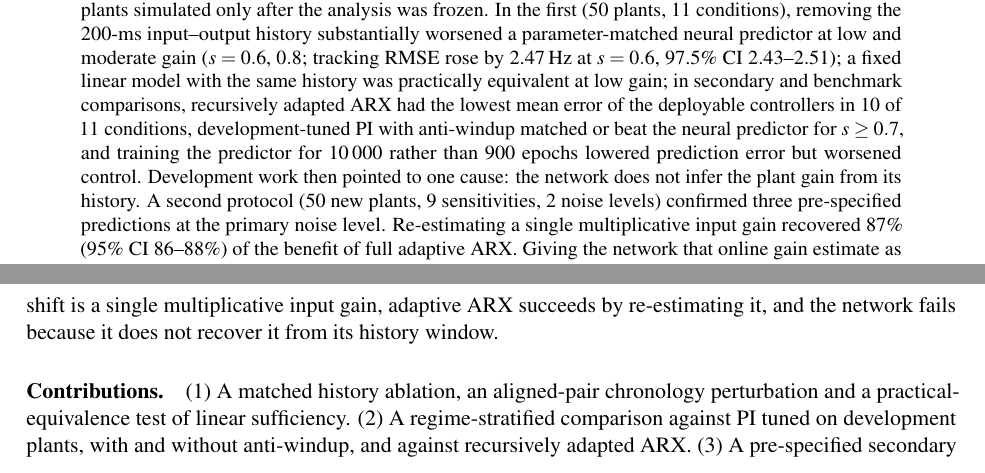
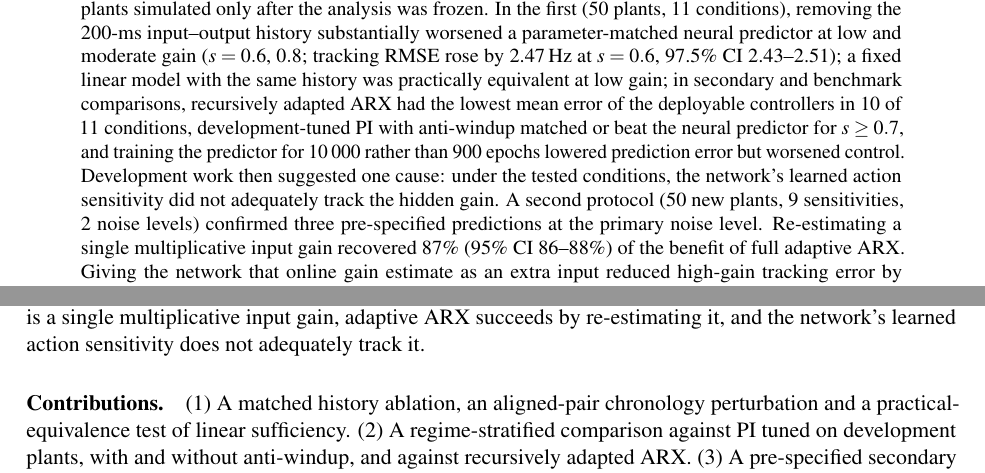
Before and after one commit to lonewolf15116/NeuroLight-AI, a LaTeX paper (manuscript/arxiv/main.tex): two parts of pages 1 and 2 of 13, joined at a grey line, cut so that both start at the same text. Compiled offline with pdfLaTeX.

Commit message:
Manuscript: narrow the mechanism wording to action-sensitivity tracking
Co-Authored-By: Claude Opus 5.5 <noreply@anthropic.com>
Claude-Session: https://claude.ai/code/session_0149e8xJ5NhQ6c1yXSfyFwoG

```diff
--- a/manuscript/arxiv/main.tex
+++ b/manuscript/arxiv/main.tex
@@ -25,13 +25,13 @@
 \maketitle
 
 \begin{abstract}
-We study learned one-step predictive control of a synthetic population of 64 leaky integrate-and-fire neurons whose light sensitivity is scaled by a hidden factor $s$, using two pre-registered confirmations on plants simulated only after the analysis was frozen. In the first (50 plants, 11 conditions), removing the 200-ms input--output history substantially worsened a parameter-matched neural predictor at low and moderate gain ($s=0.6$, $0.8$; tracking RMSE rose by 2.47\Hz{} at $s=0.6$, 97.5\% CI 2.43--2.51); a fixed linear model with the same history was practically equivalent at low gain; in secondary and benchmark comparisons, recursively adapted ARX had the lowest mean error of the deployable controllers in 10 of 11 conditions, development-tuned PI with anti-windup matched or beat the neural predictor for $s\ge0.7$, and training the predictor for 10\,000 rather than 900 epochs lowered prediction error but worsened control. Development work then pointed to one cause: the network does not infer the plant gain from its history. A second protocol (50 new plants, 9 sensitivities, 2 noise levels) confirmed three pre-specified predictions at the primary noise level. Re-estimating a single multiplicative input gain recovered 87\% (95\% CI 86--88\%) of the benefit of full adaptive ARX. Giving the network that online gain estimate as an extra input reduced high-gain tracking error by 1.84\Hz{} [1.81, 1.88]. Longer training worsened the plain network by 1.09\Hz{} but improved the gain-input network by 1.07\Hz{}, a differential of 2.16\Hz{} [2.13, 2.20]. In secondary comparisons, the gain-input network came within 0.06\Hz{} of adaptive ARX and beat anti-windup PI at every sensitivity. Under high process noise the effects shrank to about 0.04\Hz{} or less and gain-only adaptation recovered only 24\% of the adaptive-ARX benefit. In this synthetic plant, at the primary noise level ($\sigma=0.5$), explicit online estimation of one hidden parameter by a one-parameter RLS estimator---an established idea in learning-based control---accounts for most of the gap between a history-based neural predictor and full adaptive ARX, and for the mismatch between its prediction and control performance; this did not hold at $\sigma=2.0$.
+We study learned one-step predictive control of a synthetic population of 64 leaky integrate-and-fire neurons whose light sensitivity is scaled by a hidden factor $s$, using two pre-registered confirmations on plants simulated only after the analysis was frozen. In the first (50 plants, 11 conditions), removing the 200-ms input--output history substantially worsened a parameter-matched neural predictor at low and moderate gain ($s=0.6$, $0.8$; tracking RMSE rose by 2.47\Hz{} at $s=0.6$, 97.5\% CI 2.43--2.51); a fixed linear model with the same history was practically equivalent at low gain; in secondary and benchmark comparisons, recursively adapted ARX had the lowest mean error of the deployable controllers in 10 of 11 conditions, development-tuned PI with anti-windup matched or beat the neural predictor for $s\ge0.7$, and training the predictor for 10\,000 rather than 900 epochs lowered prediction error but worsened control. Development work then suggested one cause: under the tested conditions, the network's learned action sensitivity did not adequately track the hidden gain. A second protocol (50 new plants, 9 sensitivities, 2 noise levels) confirmed three pre-specified predictions at the primary noise level. Re-estimating a single multiplicative input gain recovered 87\% (95\% CI 86--88\%) of the benefit of full adaptive ARX. Giving the network that online gain estimate as an extra input reduced high-gain tracking error by 1.84\Hz{} [1.81, 1.88]. Longer training worsened the plain network by 1.09\Hz{} but improved the gain-input network by 1.07\Hz{}, a differential of 2.16\Hz{} [2.13, 2.20]. In secondary comparisons, the gain-input network came within 0.06\Hz{} of adaptive ARX and beat anti-windup PI at every sensitivity. Under high process noise the effects shrank to about 0.04\Hz{} or less and gain-only adaptation recovered only 24\% of the adaptive-ARX benefit. In this synthetic plant, at the primary noise level ($\sigma=0.5$), explicit online estimation of one hidden parameter by a one-parameter RLS estimator---an established idea in learning-based control---accounts for most of the gap between a history-based neural predictor and full adaptive ARX, and for the mismatch between its prediction and control performance; this did not hold at $\sigma=2.0$.
 \end{abstract}
 
 \section{Introduction}
 Closed-loop control of neural population firing rates is used to probe circuit dynamics and is a component of proposed neural-interface systems. In optogenetic settings the effective plant gain can vary with opsin expression, optical attenuation and excitability, while the controller observes only the rate it produces~\cite{newman2015}. Learned dynamics models combined with sampling-based action selection are an attractive way to handle such systems~\cite{nagabandi2018}, but whether their extra capacity helps, and whether improving their predictive accuracy improves control, are empirical questions. We study them in a synthetic plant only and make no biological claim.
 
-The work proceeded in two stages, each ending in a frozen protocol and a single run on untouched plants. The first stage asked: (i) does a learned one-step predictor need temporal input--output history once training data and capacity are matched; (ii) does a linear predictor with the same information suffice; (iii) how do learned and linear predictors compare with properly tuned PI and with online linear adaptation; and (iv) does a more accurate one-step predictor yield a better controller? Its answers raised a further question: (v) \emph{why} does online linear adaptation beat the learned predictor, and why does longer training make the learned predictor a worse controller? The second stage tested one mechanistic explanation for both: the hidden shift is a single multiplicative input gain, adaptive ARX succeeds by re-estimating it, and the network fails because it does not recover it from its history window.
+The work proceeded in two stages, each ending in a frozen protocol and a single run on untouched plants. The first stage asked: (i) does a learned one-step predictor need temporal input--output history once training data and capacity are matched; (ii) does a linear predictor with the same information suffice; (iii) how do learned and linear predictors compare with properly tuned PI and with online linear adaptation; and (iv) does a more accurate one-step predictor yield a better controller? Its answers raised a further question: (v) \emph{why} does online linear adaptation beat the learned predictor, and why does longer training make the learned predictor a worse controller? The second stage tested one mechanistic explanation for both: the hidden shift is a single multiplicative input gain, adaptive ARX succeeds by re-estimating it, and the network's learned action sensitivity does not adequately track it.
 
 \paragraph{Contributions.}
 (1)~A matched history ablation, an aligned-pair chronology perturbation and a practical-equivalence test of linear sufficiency. (2)~A regime-stratified comparison against PI tuned on development plants, with and without anti-windup, and against recursively adapted ARX. (3)~A pre-specified secondary comparison showing prediction--control mismatch arising from training length, an instance of objective mismatch~\cite{lambert2020}, later tested as a primary hypothesis. (4)~A prospective test showing that, at the primary noise level, a one-parameter gain estimate accounts for most of the adaptive-ARX advantage, and that supplying it to the network removes both the high-gain failure and the training-length mismatch. (5)~A documented methodological history (Appendix~\ref{app:history}): an earlier phase used an under-tuned PI and an RLS whose updates were negligible; both were corrected on development plants before any fresh confirmation.
```
Also changed, not shown: manuscript/arxiv/main_template.tex (+2 -2 lines), manuscript/NeuroLight_AI_Manuscript_v4.pdf, 1 other file.
